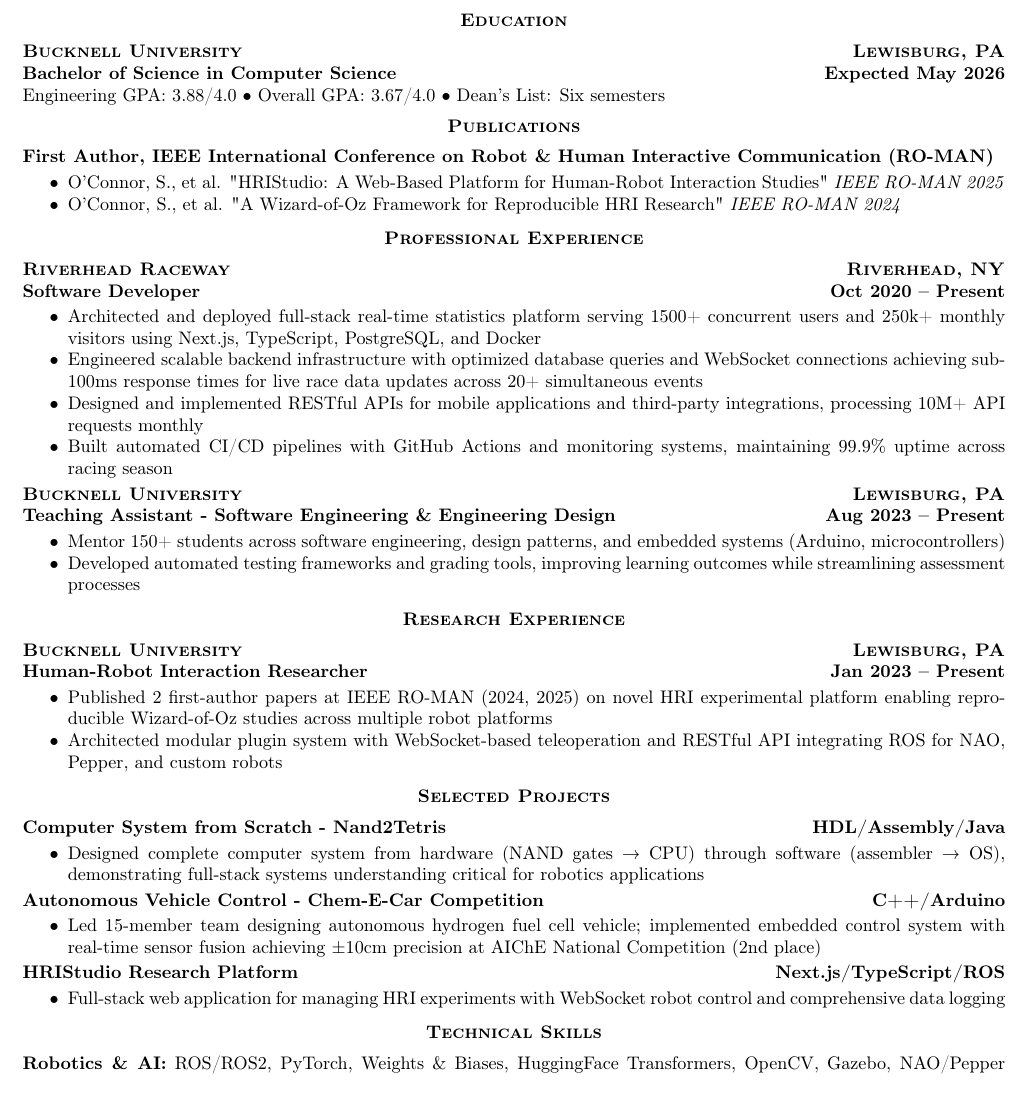
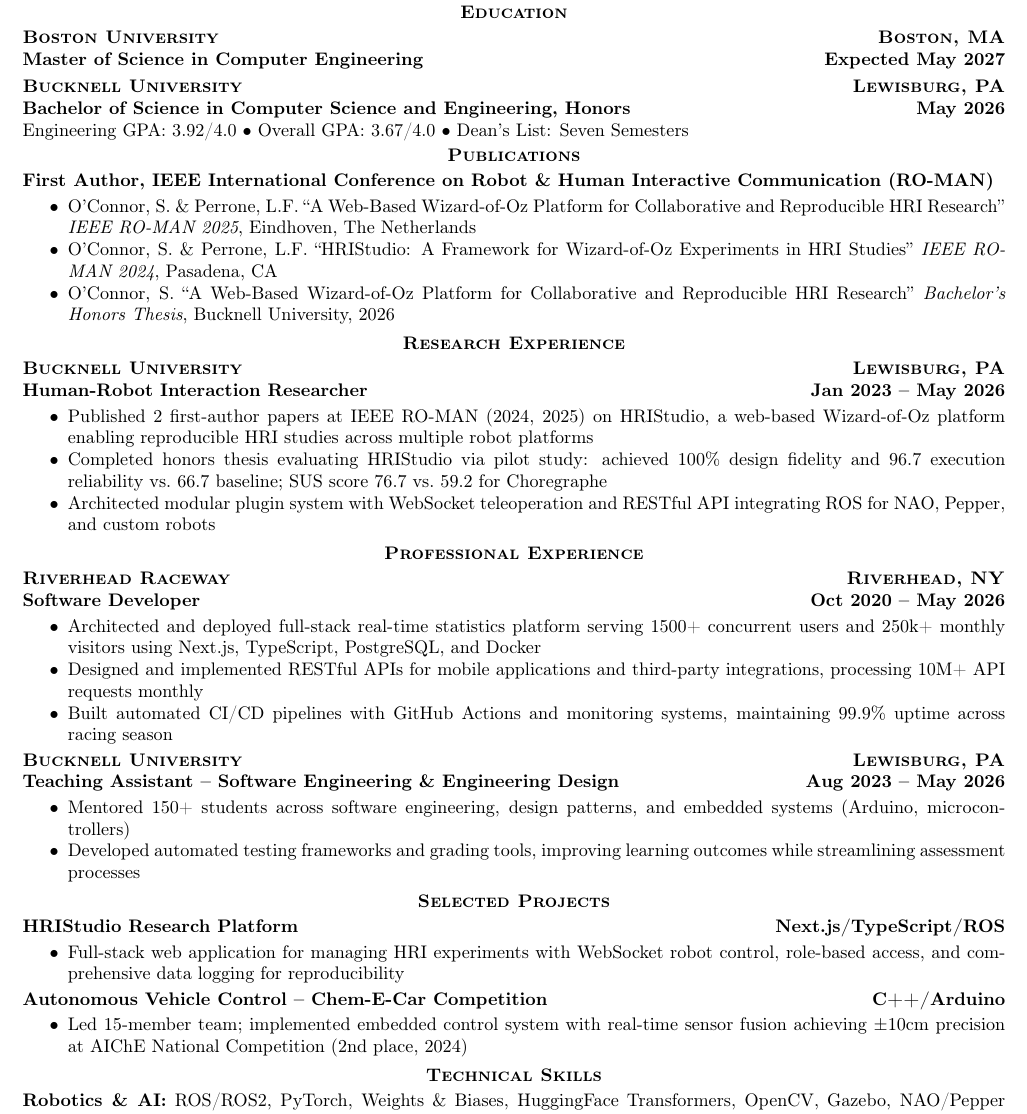
Before and after one commit to soconnor0919/resume-cv, a LaTeX CV (resume.tex, which reads shared/sections/education.tex): part of the page, cut so that both start at the same text, the shorter picture padded with empty space. Compiled offline with pdfLaTeX; a LaTeX package or settings file that is missing is left out.

Commit message:
feat: Update resume and CV with new publications, research experience, and education details

```diff
--- a/resume.tex
+++ b/resume.tex
@@ -14,54 +14,56 @@
 % Education section
 \input{shared/sections/education}
 
-% Publications section (research credibility)
-\input{shared/sections/publications-resume}
+% Publications section
+\resumesection{Publications}
+
+\textbf{First Author, IEEE International Conference on Robot \& Human Interactive Communication (RO-MAN)}
+\begin{itemize}[noitemsep,topsep=2pt]
+    \item O'Connor, S. \& Perrone, L.F. ``A Web-Based Wizard-of-Oz Platform for Collaborative and Reproducible HRI Research'' \textit{IEEE RO-MAN 2025}, Eindhoven, The Netherlands
+    \item O'Connor, S. \& Perrone, L.F. ``HRIStudio: A Framework for Wizard-of-Oz Experiments in HRI Studies'' \textit{IEEE RO-MAN 2024}, Pasadena, CA
+    \item O'Connor, S. ``A Web-Based Wizard-of-Oz Platform for Collaborative and Reproducible HRI Research'' \textit{Bachelor's Honors Thesis}, Bucknell University, 2026
+\end{itemize}
+
+\resumesection{Research Experience}
+
+\textscbf{Bucknell University} \hfill \textscbf{Lewisburg, PA}
+
+\textbf{Human-Robot Interaction Researcher} \hfill \textbf{Jan 2023 – May 2026}
+\begin{itemize}[noitemsep,topsep=2pt]
+    \item Published 2 first-author papers at IEEE RO-MAN (2024, 2025) on HRIStudio, a web-based Wizard-of-Oz platform enabling reproducible HRI studies across multiple robot platforms
+    \item Completed honors thesis evaluating HRIStudio via pilot study: achieved 100\% design fidelity and 96.7 execution reliability vs.\ 66.7 baseline; SUS score 76.7 vs.\ 59.2 for Choregraphe
+    \item Architected modular plugin system with WebSocket teleoperation and RESTful API integrating ROS for NAO, Pepper, and custom robots
+\end{itemize}
 
 \resumesection{Professional Experience}
 
 \textscbf{Riverhead Raceway} \hfill \textscbf{Riverhead, NY}
 
-\textbf{Software Developer} \hfill \textbf{Oct 2020 – Present}
+\textbf{Software Developer} \hfill \textbf{Oct 2020 – May 2026}
 \begin{itemize}[noitemsep,topsep=2pt]
     \item Architected and deployed full-stack real-time statistics platform serving 1500+ concurrent users and 250k+ monthly visitors using Next.js, TypeScript, PostgreSQL, and Docker
-    \item Engineered scalable backend infrastructure with optimized database queries and WebSocket connections achieving sub-100ms response times for live race data updates across 20+ simultaneous events
     \item Designed and implemented RESTful APIs for mobile applications and third-party integrations, processing 10M+ API requests monthly
     \item Built automated CI/CD pipelines with GitHub Actions and monitoring systems, maintaining 99.9\% uptime across racing season
 \end{itemize}
 
 \textscbf{Bucknell University} \hfill \textscbf{Lewisburg, PA}
 
-\textbf{Teaching Assistant - Software Engineering \& Engineering Design} \hfill \textbf{Aug 2023 – Present}
+\textbf{Teaching Assistant – Software Engineering \& Engineering Design} \hfill \textbf{Aug 2023 – May 2026}
 \begin{itemize}[noitemsep,topsep=2pt]
-    \item Mentor 150+ students across software engineering, design patterns, and embedded systems (Arduino, microcontrollers)
+    \item Mentored 150+ students across software engineering, design patterns, and embedded systems (Arduino, microcontrollers)
     \item Developed automated testing frameworks and grading tools, improving learning outcomes while streamlining assessment processes
-\end{itemize}
-
-\resumesection{Research Experience}
-
-\textscbf{Bucknell University} \hfill \textscbf{Lewisburg, PA}
-
-\textbf{Human-Robot Interaction Researcher} \hfill \textbf{Jan 2023 – Present}
-\begin{itemize}[noitemsep,topsep=2pt]
-    \item Published 2 first-author papers at IEEE RO-MAN (2024, 2025) on novel HRI experimental platform enabling reproducible Wizard-of-Oz studies across multiple robot platforms
-    \item Architected modular plugin system with WebSocket-based teleoperation and RESTful API integrating ROS for NAO, Pepper, and custom robots
 \end{itemize}
 
 \resumesection{Selected Projects}
 
-\textbf{Computer System from Scratch - Nand2Tetris} \hfill \textbf{HDL/Assembly/Java}
+\textbf{HRIStudio Research Platform} \hfill \textbf{Next.js/TypeScript/ROS}
 \begin{itemize}[noitemsep,topsep=2pt]
-    \item Designed complete computer system from hardware (NAND gates → CPU) through software (assembler → OS), demonstrating full-stack systems understanding critical for robotics applications
+    \item Full-stack web application for managing HRI experiments with WebSocket robot control, role-based access, and comprehensive data logging for reproducibility
 \end{itemize}
 
-\textbf{Autonomous Vehicle Control - Chem-E-Car Competition} \hfill \textbf{C++/Arduino}
+\textbf{Autonomous Vehicle Control – Chem-E-Car Competition} \hfill \textbf{C++/Arduino}
 \begin{itemize}[noitemsep,topsep=2pt]
-    \item Led 15-member team designing autonomous hydrogen fuel cell vehicle; implemented embedded control system with real-time sensor fusion achieving ±10cm precision at AIChE National Competition (2nd place)
-\end{itemize}
-
-\textbf{HRIStudio Research Platform} \hfill \textbf{Next.js/TypeScript/ROS}
-\begin{itemize}[noitemsep,topsep=2pt]
-    \item Full-stack web application for managing HRI experiments with WebSocket robot control and comprehensive data logging
+    \item Led 15-member team; implemented embedded control system with real-time sensor fusion achieving \textpm10cm precision at AIChE National Competition (2nd place, 2024)
 \end{itemize}
 
 % Technical Skills
--- a/shared/sections/education.tex
+++ b/shared/sections/education.tex
@@ -1,7 +1,13 @@
 \resumesection{Education}
+
+\textscbf{Boston University} \hfill \textscbf{Boston, MA}
+
+\textbf{Master of Science in Computer Engineering} \hfill \textbf{Expected May 2027}
+
+\vspace{0.3em}
 
 \textscbf{Bucknell University} \hfill \textscbf{Lewisburg, PA}
 
-\textbf{Bachelor of Science in Computer Science} \hfill \textbf{Expected May 2026}
+\textbf{Bachelor of Science in Computer Science and Engineering, Honors} \hfill \textbf{May 2026}
 
-Engineering GPA: 3.88/4.0 \textbullet{} Overall GPA: 3.67/4.0 \textbullet{} Dean's List: Six semesters
+Engineering GPA: 3.92/4.0 \textbullet{} Overall GPA: 3.67/4.0 \textbullet{} Dean's List: Seven Semesters
```
Also changed, not shown: cv.tex (+1 -1 lines), subfiles/refs.bib (+9 -0 lines).
